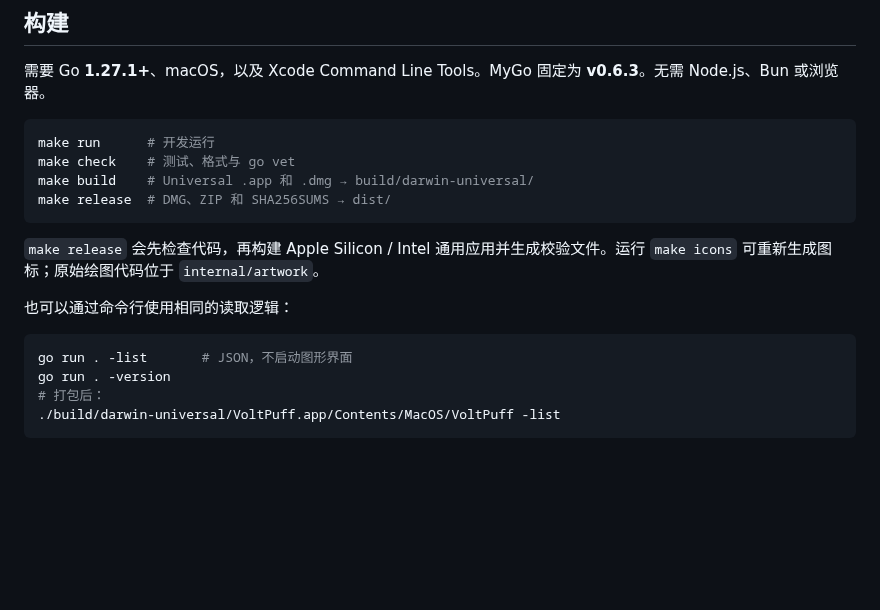
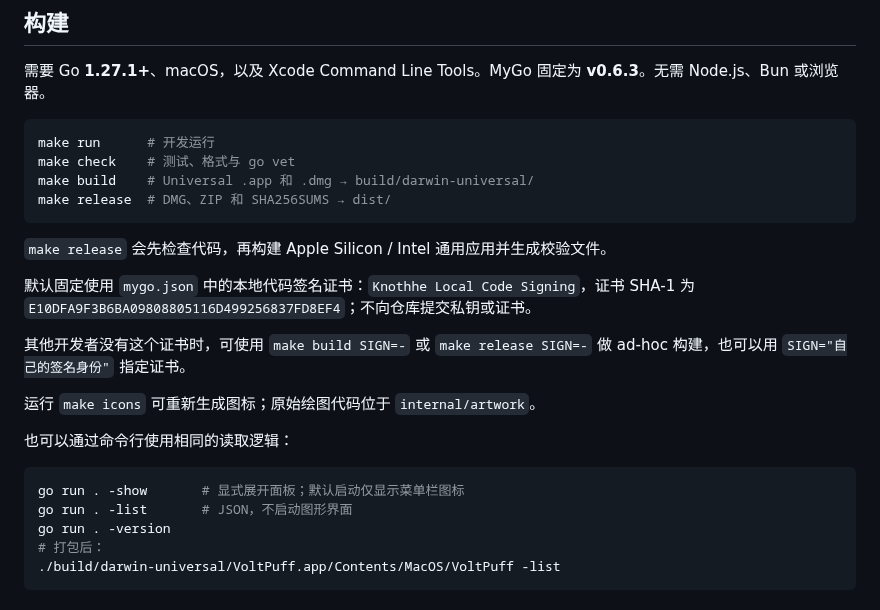
Before and after one commit to knothhe/VoltPuff, a Markdown page: README.md, the part around one of its changes. Drawn GitHub-style; blank space fills up the shorter version.

Commit message:
fix: refine panel controls and pin macOS signing identity

````diff
--- a/README.md
+++ b/README.md
@@ -48,11 +61,18 @@ make build    # Universal .app 和 .dmg → build/darwin-universal/
 make release  # DMG、ZIP 和 SHA256SUMS → dist/
 ```
 
-`make release` 会先检查代码，再构建 Apple Silicon / Intel 通用应用并生成校验文件。运行 `make icons` 可重新生成图标；原始绘图代码位于 `internal/artwork`。
+`make release` 会先检查代码，再构建 Apple Silicon / Intel 通用应用并生成校验文件。
+
+默认固定使用 `mygo.json` 中的本地代码签名证书：`Knothhe Local Code Signing`，证书 SHA-1 为 `E10DFA9F3B6BA09808805116D499256837FD8EF4`；不向仓库提交私钥或证书。
+
+其他开发者没有这个证书时，可使用 `make build SIGN=-` 或 `make release SIGN=-` 做 ad-hoc 构建，也可以用 `SIGN="自己的签名身份"` 指定证书。
+
+运行 `make icons` 可重新生成图标；原始绘图代码位于 `internal/artwork`。
 
 也可以通过命令行使用相同的读取逻辑：
 
 ```sh
+go run . -show       # 显式展开面板；默认启动仅显示菜单栏图标
 go run . -list       # JSON，不启动图形界面
 go run . -version
 # 打包后：
````
Also changed, not shown: other parts of README.md (+15 -2 lines), CHANGELOG.md (+8 -0 lines), docs/preview.png, 3 other files.
